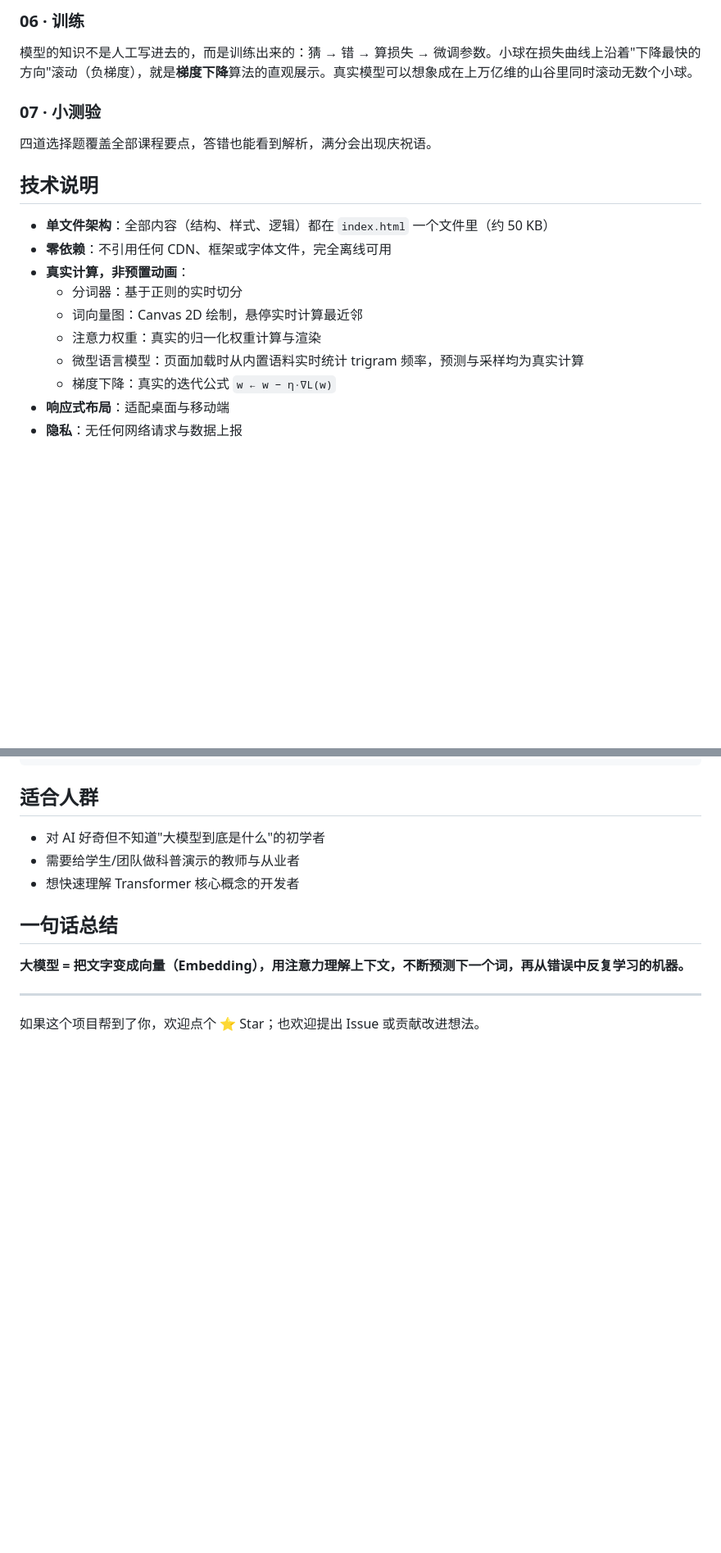
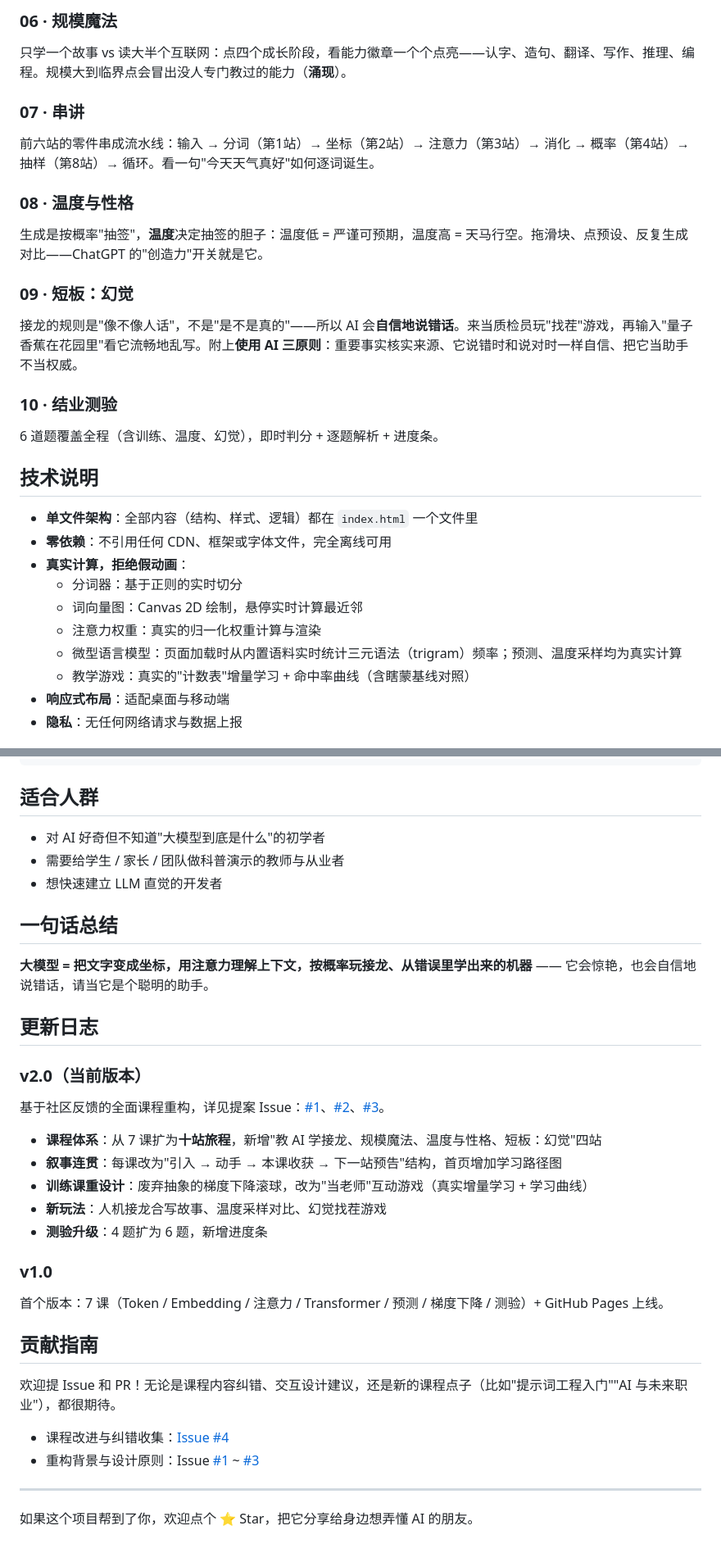
Before and after one commit to will-ww/llm-interactive-class, a Markdown page: README.md, 2 parts joined by grey strips. Shown at 82% size. Rendered like a GitHub page; blank space fills up the shorter version.

```diff
--- a/README.md
+++ b/README.md
@@ -60,20 +63,29 @@
 
-### 06 · 训练
-模型的知识不是人工写进去的，而是训练出来的：猜 → 错 → 算损失 → 微调参数。小球在损失曲线上沿着"下降最快的方向"滚动（负梯度），就是**梯度下降**算法的直观展示。真实模型可以想象成在上万亿维的山谷里同时滚动无数个小球。
+### 06 · 规模魔法
+只学一个故事 vs 读大半个互联网：点四个成长阶段，看能力徽章一个个点亮——认字、造句、翻译、写作、推理、编程。规模大到临界点会冒出没人专门教过的能力（**涌现**）。
 
-### 07 · 小测验
-四道选择题覆盖全部课程要点，答错也能看到解析，满分会出现庆祝语。
+### 07 · 串讲
+前六站的零件串成流水线：输入 → 分词（第1站）→ 坐标（第2站）→ 注意力（第3站）→ 消化 → 概率（第4站）→ 抽样（第8站）→ 循环。看一句"今天天气真好"如何逐词诞生。
+
+### 08 · 温度与性格
+生成是按概率"抽签"，**温度**决定抽签的胆子：温度低 = 严谨可预期，温度高 = 天马行空。拖滑块、点预设、反复生成对比——ChatGPT 的"创造力"开关就是它。
+
+### 09 · 短板：幻觉
+接龙的规则是"像不像人话"，不是"是不是真的"——所以 AI 会**自信地说错话**。来当质检员玩"找茬"游戏，再输入"量子香蕉在花园里"看它流畅地乱写。附上**使用 AI 三原则**：重要事实核实来源、它说错时和说对时一样自信、把它当助手不当权威。
+
+### 10 · 结业测验
+6 道题覆盖全程（含训练、温度、幻觉），即时判分 + 逐题解析 + 进度条。
 
 ## 技术说明
 
-- **单文件架构**：全部内容（结构、样式、逻辑）都在 `index.html` 一个文件里（约 50 KB）
+- **单文件架构**：全部内容（结构、样式、逻辑）都在 `index.html` 一个文件里
 - **零依赖**：不引用任何 CDN、框架或字体文件，完全离线可用
-- **真实计算，非预置动画**：
+- **真实计算，拒绝假动画**：
   - 分词器：基于正则的实时切分
   - 词向量图：Canvas 2D 绘制，悬停实时计算最近邻
   - 注意力权重：真实的归一化权重计算与渲染
-  - 微型语言模型：页面加载时从内置语料实时统计 trigram 频率，预测与采样均为真实计算
-  - 梯度下降：真实的迭代公式 `w ← w − η·∇L(w)`
+  - 微型语言模型：页面加载时从内置语料实时统计三元语法（trigram）频率；预测、温度采样均为真实计算
+  - 教学游戏：真实的"计数表"增量学习 + 命中率曲线（含瞎蒙基线对照）
 - **响应式布局**：适配桌面与移动端
 - **隐私**：无任何网络请求与数据上报
 
@@ -89,13 +101,36 @@
 ## 适合人群
 
 - 对 AI 好奇但不知道"大模型到底是什么"的初学者
-- 需要给学生/团队做科普演示的教师与从业者
-- 想快速理解 Transformer 核心概念的开发者
+- 需要给学生 / 家长 / 团队做科普演示的教师与从业者
+- 想快速建立 LLM 直觉的开发者
 
 ## 一句话总结
 
-**大模型 = 把文字变成向量（Embedding），用注意力理解上下文，不断预测下一个词，再从错误中反复学习的机器。**
+**大模型 = 把文字变成坐标，用注意力理解上下文，按概率玩接龙、从错误里学出来的机器** —— 它会惊艳，也会自信地说错话，请当它是个聪明的助手。
+
+## 更新日志
+
+### v2.0（当前版本）
+
+基于社区反馈的全面课程重构，详见提案 Issue：[#1](https://github.com/will-ww/llm-interactive-class/issues/1)、[#2](https://github.com/will-ww/llm-interactive-class/issues/2)、[#3](https://github.com/will-ww/llm-interactive-class/issues/3)。
+
+- **课程体系**：从 7 课扩为**十站旅程**，新增"教 AI 学接龙、规模魔法、温度与性格、短板：幻觉"四站
+- **叙事连贯**：每课改为"引入 → 动手 → 本课收获 → 下一站预告"结构，首页增加学习路径图
+- **训练课重设计**：废弃抽象的梯度下降滚球，改为"当老师"互动游戏（真实增量学习 + 学习曲线）
+- **新玩法**：人机接龙合写故事、温度采样对比、幻觉找茬游戏
+- **测验升级**：4 题扩为 6 题，新增进度条
+
+### v1.0
+
+首个版本：7 课（Token / Embedding / 注意力 / Transformer / 预测 / 梯度下降 / 测验）+ GitHub Pages 上线。
+
+## 贡献指南
+
+欢迎提 Issue 和 PR！无论是课程内容纠错、交互设计建议，还是新的课程点子（比如"提示词工程入门""AI 与未来职业"），都很期待。
+
+- 课程改进与纠错收集：[Issue #4](https://github.com/will-ww/llm-interactive-class/issues/4)
+- 重构背景与设计原则：Issue [#1](https://github.com/will-ww/llm-interactive-class/issues/1) ~ [#3](https://github.com/will-ww/llm-interactive-class/issues/3)
 
 ---
 
-如果这个项目帮到了你，欢迎点个 ⭐ Star；也欢迎提出 Issue 或贡献改进想法。
+如果这个项目帮到了你，欢迎点个 ⭐ Star，把它分享给身边想弄懂 AI 的朋友。
```
Also changed, not shown: other parts of README.md (+28 -25 lines).
